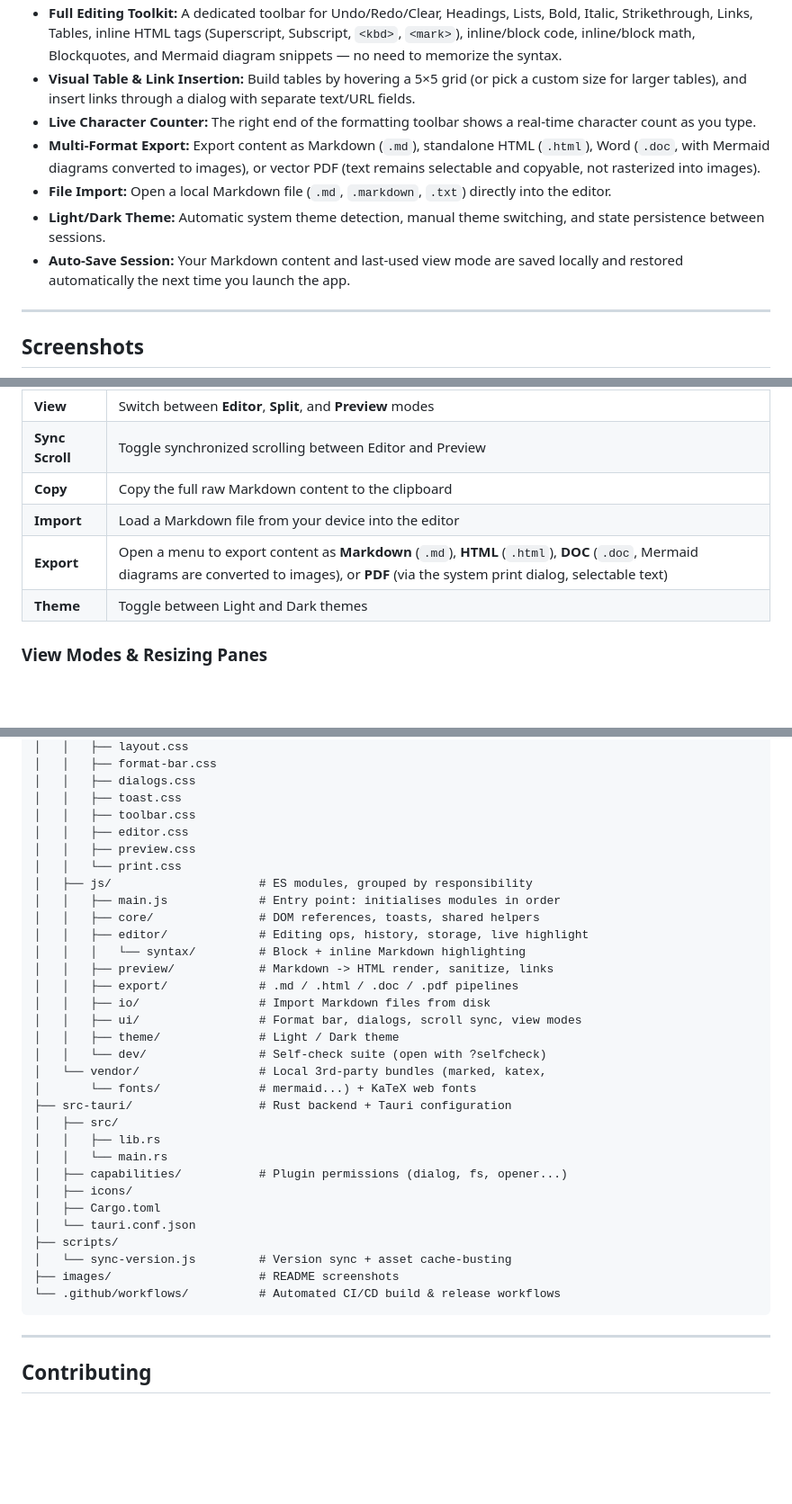
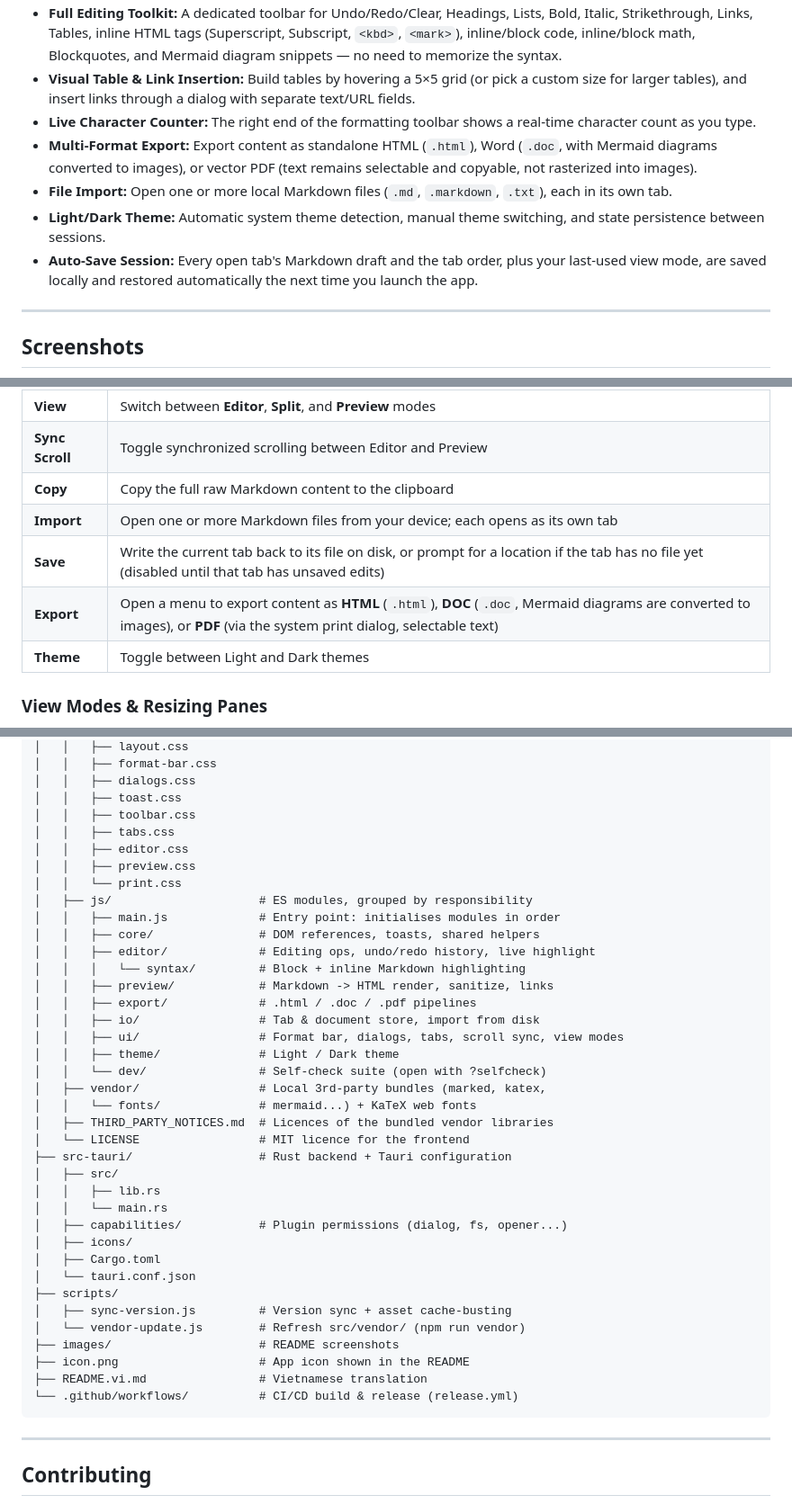
Before and after one commit to UyTran0610/markdown-live-app, a Markdown page: README.md, 3 parts joined by grey strips. Shown at 90% size. GitHub-like rendering; blank space fills up the shorter version.

````diff
--- a/README.md
+++ b/README.md
@@ -49,10 +49,10 @@ A standalone, offline-first, real-time bidirectional Markdown editor packaged on
 - **Full Editing Toolkit:** A dedicated toolbar for Undo/Redo/Clear, Headings, Lists, Bold, Italic, Strikethrough, Links, Tables, inline HTML tags (Superscript, Subscript, `<kbd>`, `<mark>`), inline/block code, inline/block math, Blockquotes, and Mermaid diagram snippets — no need to memorize the syntax.
 - **Visual Table & Link Insertion:** Build tables by hovering a 5×5 grid (or pick a custom size for larger tables), and insert links through a dialog with separate text/URL fields.
 - **Live Character Counter:** The right end of the formatting toolbar shows a real-time character count as you type.
-- **Multi-Format Export:** Export content as Markdown (`.md`), standalone HTML (`.html`), Word (`.doc`, with Mermaid diagrams converted to images), or vector PDF (text remains selectable and copyable, not rasterized into images).
-- **File Import:** Open a local Markdown file (`.md`, `.markdown`, `.txt`) directly into the editor.
+- **Multi-Format Export:** Export content as standalone HTML (`.html`), Word (`.doc`, with Mermaid diagrams converted to images), or vector PDF (text remains selectable and copyable, not rasterized into images).
+- **File Import:** Open one or more local Markdown files (`.md`, `.markdown`, `.txt`), each in its own tab.
 - **Light/Dark Theme:** Automatic system theme detection, manual theme switching, and state persistence between sessions.
-- **Auto-Save Session:** Your Markdown content and last-used view mode are saved locally and restored automatically the next time you launch the app.
+- **Auto-Save Session:** Every open tab's Markdown draft and the tab order, plus your last-used view mode, are saved locally and restored automatically the next time you launch the app.
 
 ---
 
@@ -125,8 +125,9 @@ After launching the application, type or paste your Markdown content into the **
 | **View** | Switch between **Editor**, **Split**, and **Preview** modes |
 | **Sync Scroll** | Toggle synchronized scrolling between Editor and Preview |
 | **Copy** | Copy the full raw Markdown content to the clipboard |
-| **Import** | Load a Markdown file from your device into the editor |
-| **Export** | Open a menu to export content as **Markdown** (`.md`), **HTML** (`.html`), **DOC** (`.doc`, Mermaid diagrams are converted to images), or **PDF** (via the system print dialog, selectable text) |
+| **Import** | Open one or more Markdown files from your device; each opens as its own tab |
+| **Save** | Write the current tab back to its file on disk, or prompt for a location if the tab has no file yet (disabled until that tab has unsaved edits) |
+| **Export** | Open a menu to export content as **HTML** (`.html`), **DOC** (`.doc`, Mermaid diagrams are converted to images), or **PDF** (via the system print dialog, selectable text) |
 | **Theme** | Toggle between Light and Dark themes |
 
 ### View Modes & Resizing Panes
@@ -248,22 +250,25 @@ markdown-live-app/
 │   │   ├── dialogs.css
 │   │   ├── toast.css
 │   │   ├── toolbar.css
+│   │   ├── tabs.css
 │   │   ├── editor.css
 │   │   ├── preview.css
 │   │   └── print.css
 │   ├── js/                     # ES modules, grouped by responsibility
 │   │   ├── main.js             # Entry point: initialises modules in order
 │   │   ├── core/               # DOM references, toasts, shared helpers
-│   │   ├── editor/             # Editing ops, history, storage, live highlight
+│   │   ├── editor/             # Editing ops, undo/redo history, live highlight
 │   │   │   └── syntax/         # Block + inline Markdown highlighting
 │   │   ├── preview/            # Markdown -> HTML render, sanitize, links
-│   │   ├── export/             # .md / .html / .doc / .pdf pipelines
-│   │   ├── io/                 # Import Markdown files from disk
-│   │   ├── ui/                 # Format bar, dialogs, scroll sync, view modes
+│   │   ├── export/             # .html / .doc / .pdf pipelines
+│   │   ├── io/                 # Tab & document store, import from disk
+│   │   ├── ui/                 # Format bar, dialogs, tabs, scroll sync, view modes
 │   │   ├── theme/              # Light / Dark theme
 │   │   └── dev/                # Self-check suite (open with ?selfcheck)
-│   └── vendor/                 # Local 3rd-party bundles (marked, katex,
-│       └── fonts/              # mermaid...) + KaTeX web fonts
+│   ├── vendor/                 # Local 3rd-party bundles (marked, katex,
+│   │   └── fonts/              # mermaid...) + KaTeX web fonts
+│   ├── THIRD_PARTY_NOTICES.md  # Licences of the bundled vendor libraries
+│   └── LICENSE                 # MIT licence for the frontend
 ├── src-tauri/                  # Rust backend + Tauri configuration
 │   ├── src/
 │   │   ├── lib.rs
@@ -273,9 +278,12 @@ markdown-live-app/
 │   ├── Cargo.toml
 │   └── tauri.conf.json
 ├── scripts/
-│   └── sync-version.js         # Version sync + asset cache-busting
+│   ├── sync-version.js         # Version sync + asset cache-busting
+│   └── vendor-update.js        # Refresh src/vendor/ (npm run vendor)
 ├── images/                     # README screenshots
-└── .github/workflows/          # Automated CI/CD build & release workflows
+├── icon.png                    # App icon shown in the README
+├── README.vi.md                # Vietnamese translation
+└── .github/workflows/          # CI/CD build & release (release.yml)
 ```
 
 ---
````
Also changed, not shown: other parts of README.md (+1 -0 lines), README.vi.md (+21 -14 lines).
